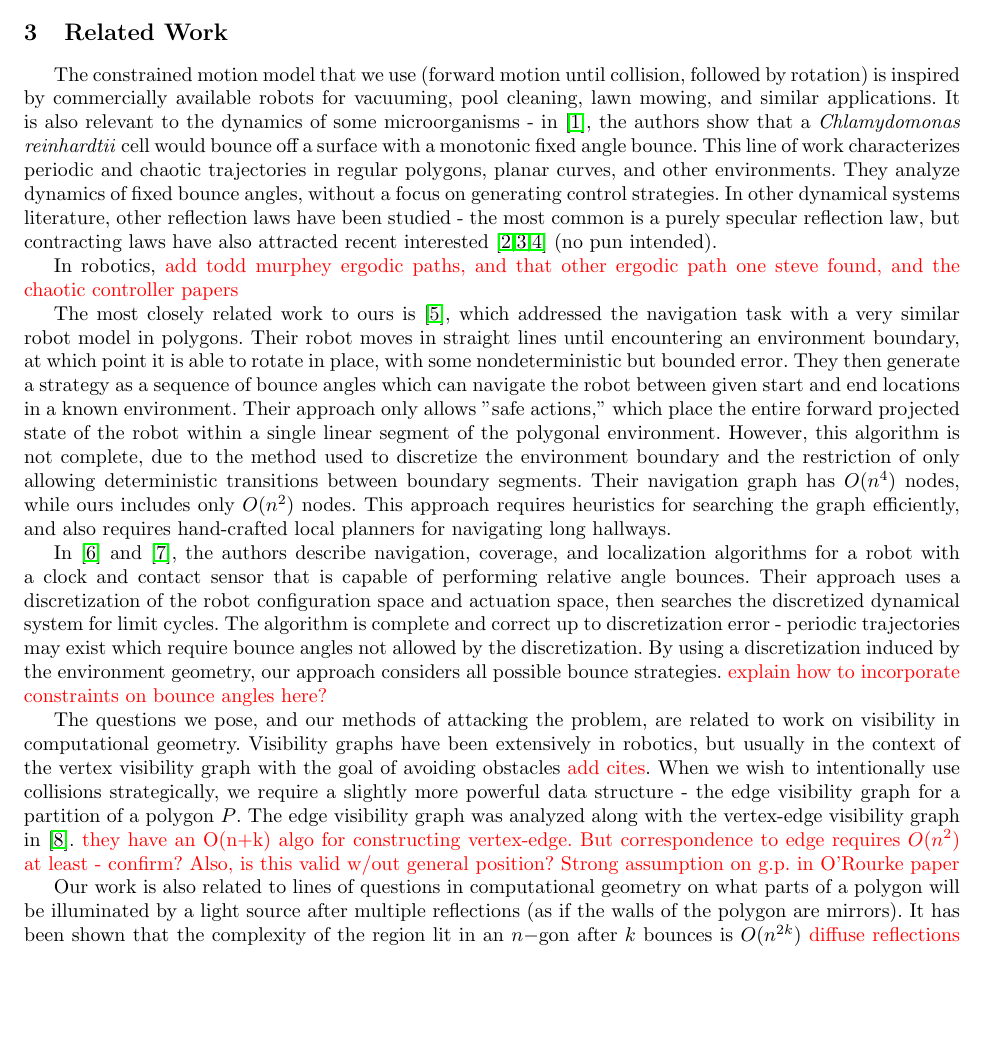
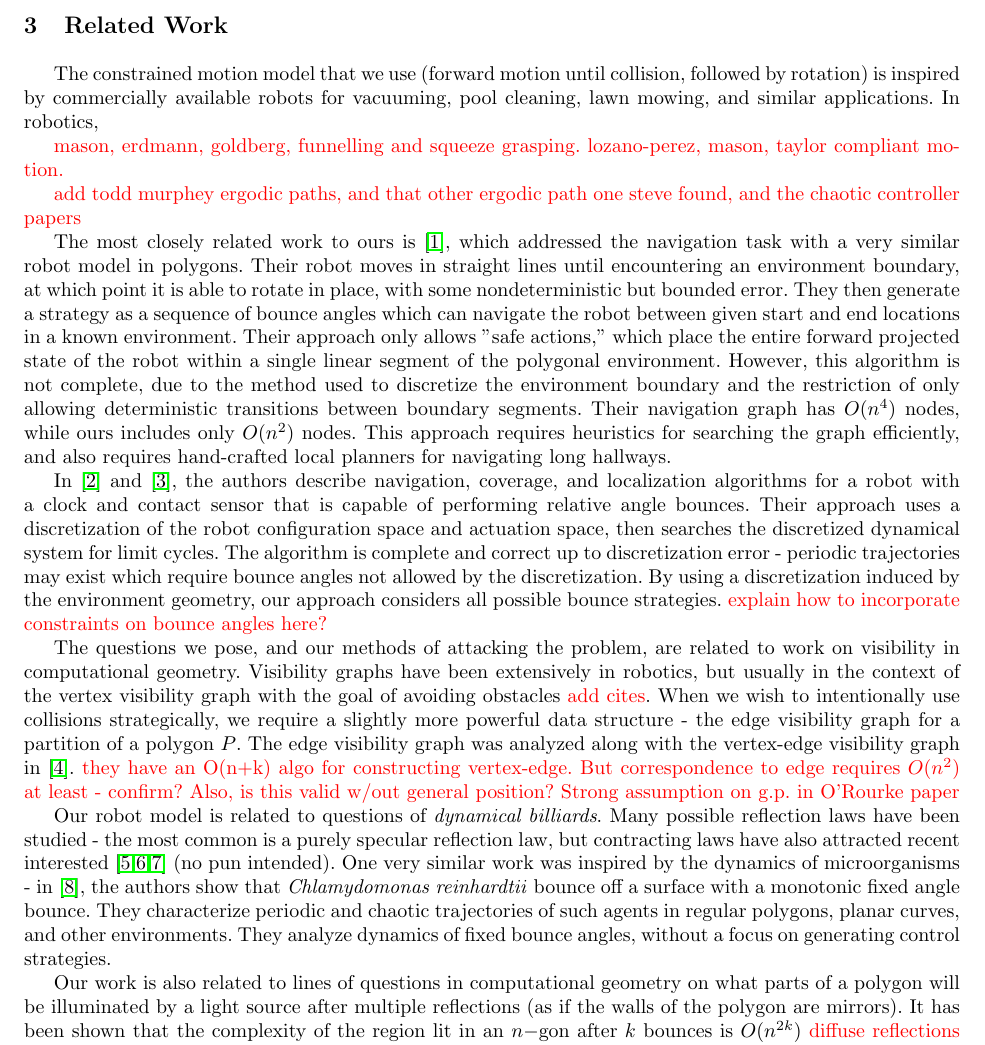
Before and after one commit to alexandroid000/bounce-viz, a LaTeX thesis (doc/wafr_paper.tex): part of page 3 of 13, cut so that both start at the same text, the shorter picture padded with empty space. Compiled offline with pdfLaTeX.

Commit message:
wafr_paper: reorg related work, add todo notes

```diff
--- a/doc/wafr_paper.tex
+++ b/doc/wafr_paper.tex
@@ -230,18 +230,11 @@ perform a given task (such as navigation, patrolling, or localization).
 
 The constrained motion model that we use (forward motion until collision,
 followed by rotation) is inspired by commercially available robots
-for vacuuming, pool cleaning, lawn mowing, and similar applications. It is also
- relevant to the dynamics of some microorganisms - in \cite{microorganism2017}, the authors show that a
-\textit{Chlamydomonas reinhardtii} cell would bounce off a surface with a
-monotonic fixed angle bounce. This line of work characterizes periodic and
-chaotic trajectories in regular polygons, planar curves, and other environments.
-They analyze dynamics of fixed bounce angles, without a focus on generating control
-strategies. In other dynamical systems literature, other reflection laws have been studied -
-the most common is a purely specular reflection law, but contracting laws have
-also attracted recent interested \cite{DelMagno2014,billiards,pinball} (no pun intended).
-
-
-In robotics,
+for vacuuming, pool cleaning, lawn mowing, and similar applications. In robotics,
+
+{\color{red} mason, erdmann, goldberg, funnelling and squeeze grasping.
+lozano-perez, mason, taylor compliant motion.}
+
 {\color{red} add todd murphey ergodic paths, and that other ergodic path one steve
 found, and the chaotic controller papers}
 
@@ -281,6 +274,18 @@ was analyzed along with the vertex-edge visibility graph in \cite{rourke_viz}. {
 O(n+k) algo for constructing vertex-edge. But correspondence to edge
 requires $O(n^2)$ at least - confirm? Also, is this valid w/out general
 position? Strong assumption on g.p. in O'Rourke paper}
+
+Our robot model is related to questions of \emph{dynamical billiards}. Many
+possible reflection laws have been studied -
+the most common is a purely specular reflection law, but contracting laws have
+also attracted recent interested \cite{DelMagno2014,billiards,pinball} (no pun intended).
+One very similar work was inspired by the dynamics of microorganisms - in \cite{microorganism2017},
+the authors show that
+\textit{Chlamydomonas reinhardtii} bounce off a surface with a
+monotonic fixed angle bounce. They characterize periodic and
+chaotic trajectories of such agents in regular polygons, planar curves, and other environments.
+They analyze dynamics of fixed bounce angles, without a focus on generating control
+strategies.
 
 Our work is also related to lines of questions in computational geometry on what
 parts of a polygon will be illuminated by a light source after multiple
```
